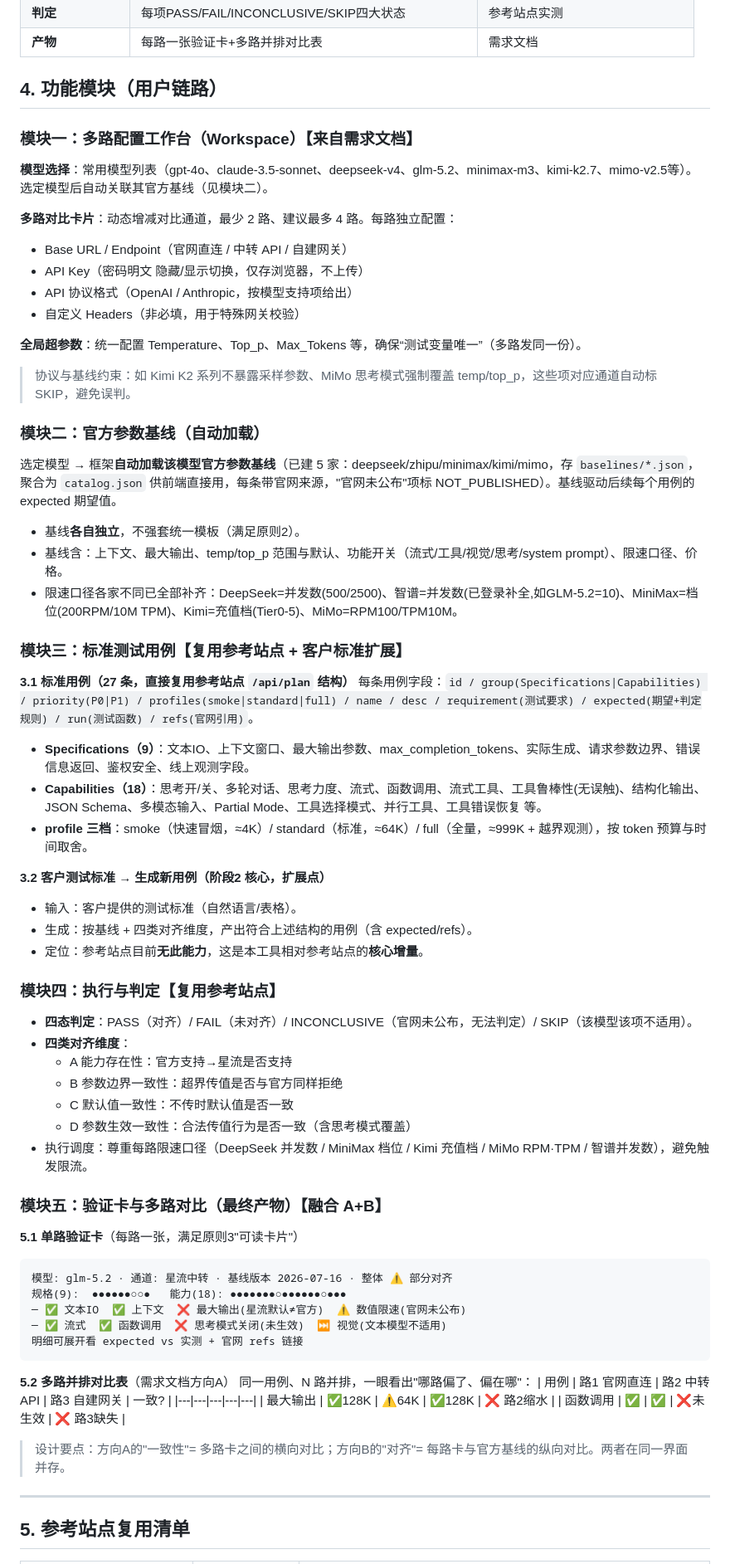
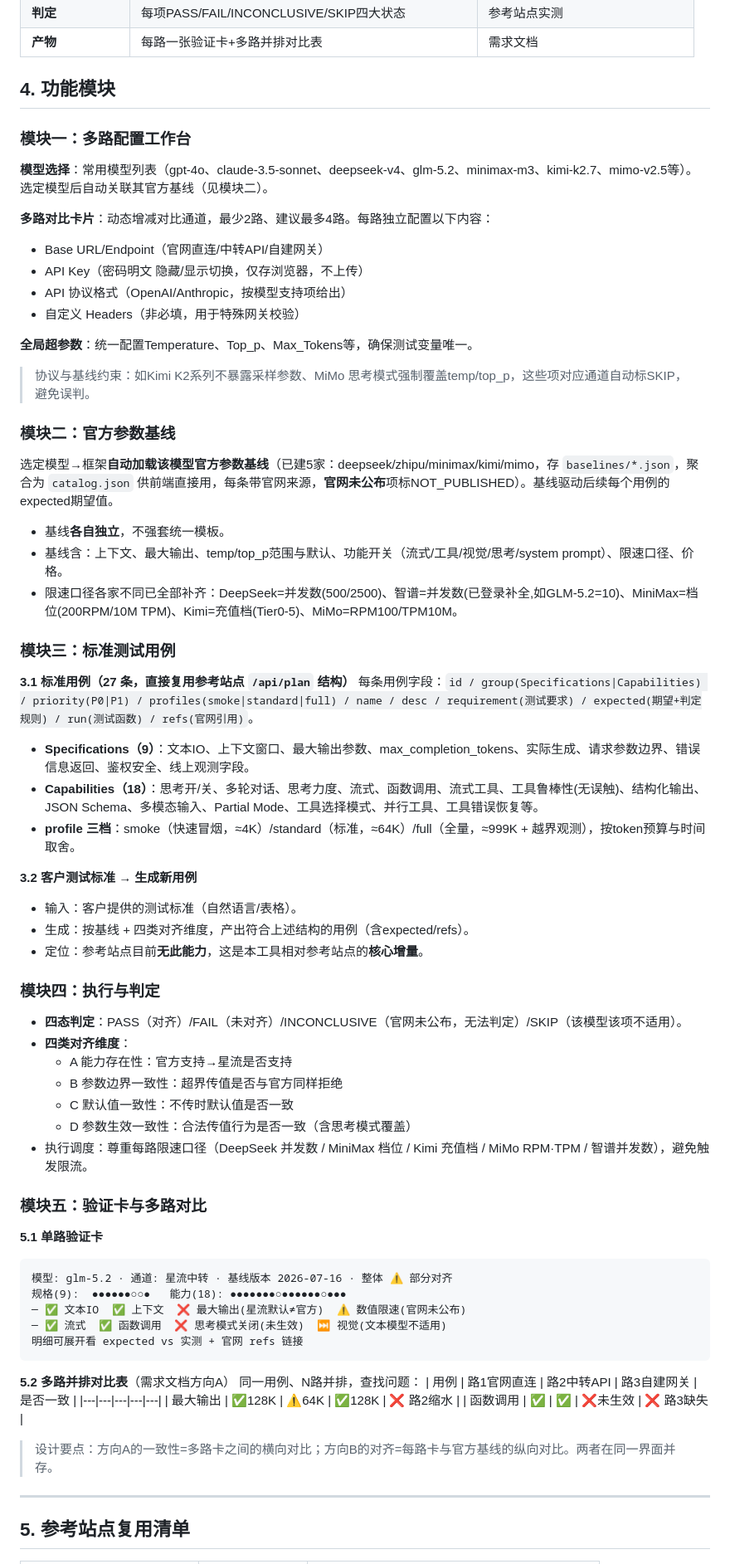
Before and after one commit to Willie-Z/llm-benchmark, a Markdown page: docs/PRD.md, the part around one of its changes. Shown at 83% size. Drawn GitHub-style.

````diff
--- a/docs/PRD.md
+++ b/docs/PRD.md
@@ -39,45 +39,45 @@
 | **产物** | 每路一张验证卡+多路并排对比表 | 需求文档 |
 
 
-## 4. 功能模块（用户链路）
+## 4. 功能模块
 
-### 模块一：多路配置工作台（Workspace）【来自需求文档】
+### 模块一：多路配置工作台
 
 **模型选择**：常用模型列表（gpt-4o、claude-3.5-sonnet、deepseek-v4、glm-5.2、minimax-m3、kimi-k2.7、mimo-v2.5等）。选定模型后自动关联其官方基线（见模块二）。
 
-**多路对比卡片**：动态增减对比通道，最少 2 路、建议最多 4 路。每路独立配置：
-- Base URL / Endpoint（官网直连 / 中转 API / 自建网关）
+**多路对比卡片**：动态增减对比通道，最少2路、建议最多4路。每路独立配置以下内容：
+- Base URL/Endpoint（官网直连/中转API/自建网关）
 - API Key（密码明文 隐藏/显示切换，仅存浏览器，不上传）
-- API 协议格式（OpenAI / Anthropic，按模型支持项给出）
+- API 协议格式（OpenAI/Anthropic，按模型支持项给出）
 - 自定义 Headers（非必填，用于特殊网关校验）
 
-**全局超参数**：统一配置 Temperature、Top_p、Max_Tokens 等，确保“测试变量唯一”（多路发同一份）。
-> 协议与基线约束：如 Kimi K2 系列不暴露采样参数、MiMo 思考模式强制覆盖 temp/top_p，这些项对应通道自动标 SKIP，避免误判。
+**全局超参数**：统一配置Temperature、Top_p、Max_Tokens等，确保测试变量唯一。
+> 协议与基线约束：如Kimi K2系列不暴露采样参数、MiMo 思考模式强制覆盖temp/top_p，这些项对应通道自动标SKIP，避免误判。
 
-### 模块二：官方参数基线（自动加载）
+### 模块二：官方参数基线
 
-选定模型 → 框架**自动加载该模型官方参数基线**（已建 5 家：deepseek/zhipu/minimax/kimi/mimo，存 `baselines/*.json`，聚合为 `catalog.json` 供前端直接用，每条带官网来源，"官网未公布"项标 NOT_PUBLISHED）。基线驱动后续每个用例的 expected 期望值。
-- 基线**各自独立**，不强套统一模板（满足原则2）。
-- 基线含：上下文、最大输出、temp/top_p 范围与默认、功能开关（流式/工具/视觉/思考/system prompt）、限速口径、价格。
+选定模型→框架**自动加载该模型官方参数基线**（已建5家：deepseek/zhipu/minimax/kimi/mimo，存 `baselines/*.json`，聚合为 `catalog.json` 供前端直接用，每条带官网来源，**官网未公布**项标NOT_PUBLISHED）。基线驱动后续每个用例的expected期望值。
+- 基线**各自独立**，不强套统一模板。
+- 基线含：上下文、最大输出、temp/top_p范围与默认、功能开关（流式/工具/视觉/思考/system prompt）、限速口径、价格。
 - 限速口径各家不同已全部补齐：DeepSeek=并发数(500/2500)、智谱=并发数(已登录补全,如GLM-5.2=10)、MiniMax=档位(200RPM/10M TPM)、Kimi=充值档(Tier0-5)、MiMo=RPM100/TPM10M。
 
-### 模块三：标准测试用例【复用参考站点 + 客户标准扩展】
+### 模块三：标准测试用例
 
 **3.1 标准用例（27 条，直接复用参考站点 `/api/plan` 结构）**
 每条用例字段：`id / group(Specifications|Capabilities) / priority(P0|P1) / profiles(smoke|standard|full) / name / desc / requirement(测试要求) / expected(期望+判定规则) / run(测试函数) / refs(官网引用)`。
 
 - **Specifications（9）**：文本IO、上下文窗口、最大输出参数、max_completion_tokens、实际生成、请求参数边界、错误信息返回、鉴权安全、线上观测字段。
-- **Capabilities（18）**：思考开/关、多轮对话、思考力度、流式、函数调用、流式工具、工具鲁棒性(无误触)、结构化输出、JSON Schema、多模态输入、Partial Mode、工具选择模式、并行工具、工具错误恢复 等。
-- **profile 三档**：smoke（快速冒烟，≈4K）/ standard（标准，≈64K）/ full（全量，≈999K + 越界观测），按 token 预算与时间取舍。
+- **Capabilities（18）**：思考开/关、多轮对话、思考力度、流式、函数调用、流式工具、工具鲁棒性(无误触)、结构化输出、JSON Schema、多模态输入、Partial Mode、工具选择模式、并行工具、工具错误恢复等。
+- **profile 三档**：smoke（快速冒烟，≈4K）/standard（标准，≈64K）/full（全量，≈999K + 越界观测），按token预算与时间取舍。
 
-**3.2 客户测试标准 → 生成新用例（阶段2 核心，扩展点）**
+**3.2 客户测试标准 → 生成新用例**
 - 输入：客户提供的测试标准（自然语言/表格）。
-- 生成：按基线 + 四类对齐维度，产出符合上述结构的用例（含 expected/refs）。
+- 生成：按基线 + 四类对齐维度，产出符合上述结构的用例（含expected/refs）。
 - 定位：参考站点目前**无此能力**，这是本工具相对参考站点的**核心增量**。
 
-### 模块四：执行与判定【复用参考站点】
+### 模块四：执行与判定
 
-- **四态判定**：PASS（对齐）/ FAIL（未对齐）/ INCONCLUSIVE（官网未公布，无法判定）/ SKIP（该模型该项不适用）。
+- **四态判定**：PASS（对齐）/FAIL（未对齐）/INCONCLUSIVE（官网未公布，无法判定）/SKIP（该模型该项不适用）。
 - **四类对齐维度**：
   - A 能力存在性：官方支持→星流是否支持
   - B 参数边界一致性：超界传值是否与官方同样拒绝
@@ -85,9 +85,9 @@
   - D 参数生效一致性：合法传值行为是否一致（含思考模式覆盖）
 - 执行调度：尊重每路限速口径（DeepSeek 并发数 / MiniMax 档位 / Kimi 充值档 / MiMo RPM·TPM / 智谱并发数），避免触发限流。
 
-### 模块五：验证卡与多路对比（最终产物）【融合 A+B】
+### 模块五：验证卡与多路对比
 
-**5.1 单路验证卡**（每路一张，满足原则3"可读卡片"）
+**5.1 单路验证卡**
 ```
 模型: glm-5.2 · 通道: 星流中转 · 基线版本 2026-07-16 · 整体 ⚠️ 部分对齐
 规格(9):  ●●●●●●○○●   能力(18): ●●●●●●●○●●●●●●○●●●
@@ -97,13 +97,13 @@
 ```
 
 **5.2 多路并排对比表**（需求文档方向A）
-同一用例、N 路并排，一眼看出"哪路偏了、偏在哪"：
-| 用例 | 路1 官网直连 | 路2 中转API | 路3 自建网关 | 一致? |
+同一用例、N路并排，查找问题：
+| 用例 | 路1官网直连 | 路2中转API | 路3自建网关 | 是否一致 |
 |---|---|---|---|---|
 | 最大输出 | ✅128K | ⚠️64K | ✅128K | ❌ 路2缩水 |
 | 函数调用 | ✅ | ✅ | ❌未生效 | ❌ 路3缺失 |
 
-> 设计要点：方向A的"一致性"= 多路卡之间的横向对比；方向B的"对齐"= 每路卡与官方基线的纵向对比。两者在同一界面并存。
+> 设计要点：方向A的一致性=多路卡之间的横向对比；方向B的对齐=每路卡与官方基线的纵向对比。两者在同一界面并存。
 
 ---
 
````
Also changed, not shown: other parts of docs/PRD.md (+20 -24 lines).
